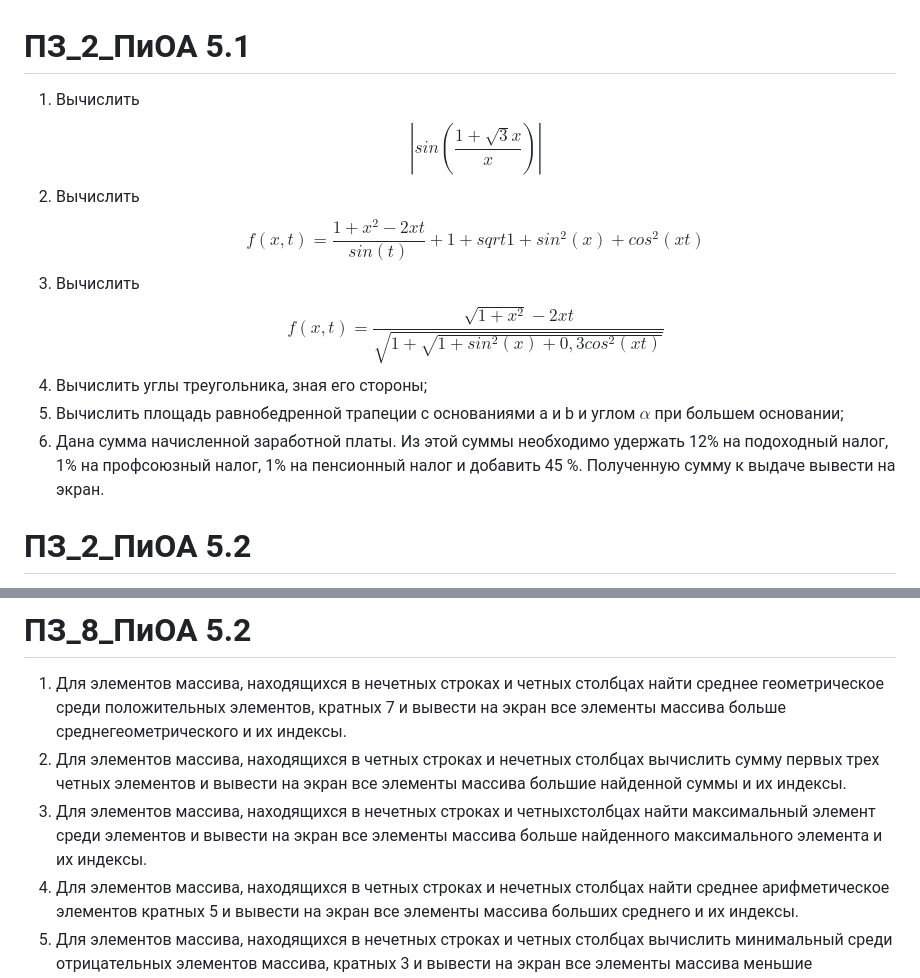
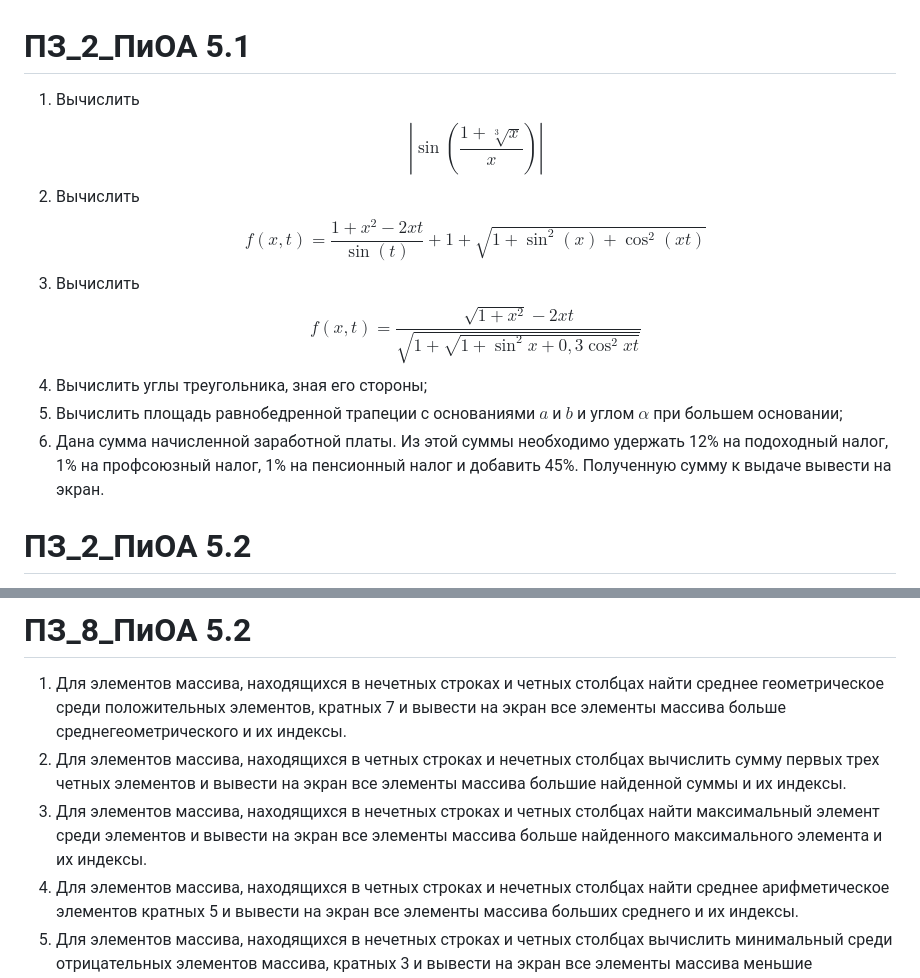
Before and after one commit to bakarbyikov/CodeCheck, a Markdown page: DataSet/Problems/problems.md, 2 parts joined by grey strips. GitHub-like rendering.

```diff
--- a/DataSet/Problems/problems.md
+++ b/DataSet/Problems/problems.md
@@ -1,10 +1,10 @@
 # ПЗ_2_ПиОА 5.1
-1. Вычислить $$|sin( \frac{ 1+\sqrt{3}{x} }{ x } )|$$
-2. Вычислить $$f(x,t) = \frac{ 1+x^2-2 xt }{ sin(t) } + 1 + sqrt{1+sin^2(x) + cos^2(xt)}$$
-3. Вычислить $$f(x,t) = \frac{ \sqrt{1+x^2}-2 xt }{ \sqrt{ 1+\sqrt{ 1 + sin^2(x) + 0,3 cos^2(xt) } } }$$
+1. Вычислить $$\left| \sin \left( \frac{ 1+\sqrt[3]{x} }{ x } \right) \right|$$
+2. Вычислить $$f(x,t) = \frac{ 1+x^2-2 xt }{ \sin(t) } + 1 + \sqrt{1+\sin^2(x) + \cos^2(xt)}$$
+3. Вычислить $$f(x,t) = \frac{ \sqrt{1+x^2}-2 xt }{ \sqrt{ 1+\sqrt{ 1 + \sin^2{x} + 0,3 \cos^2{xt} } } }$$
 4. Вычислить углы треугольника, зная его стороны;
-5. Вычислить площадь равнобедренной трапеции с основаниями a и b и углом $\alpha$ при большем основании;
-6. Дана сумма начисленной заработной платы. Из этой суммы необходимо удержать 12% на подоходный налог, 1% на профсоюзный налог, 1% на пенсионный налог и добавить 45 %. Полученную сумму к выдаче вывести на экран.
+5. Вычислить площадь равнобедренной трапеции с основаниями $a$ и $b$ и углом $\alpha$ при большем основании;
+6. Дана сумма начисленной заработной платы. Из этой суммы необходимо удержать 12% на подоходный налог, 1% на профсоюзный налог, 1% на пенсионный налог и добавить 45%. Полученную сумму к выдаче вывести на экран.
 
 # ПЗ_2_ПиОА 5.2
 1. Является ли трехзначное число числом Армстронга (сумма его цифр, возведенных в степень равную количеству цифр в числе, равна самому числу, например: $153 = 1^3 + 5^3 + 3^3$);
@@ -34,7 +36,7 @@
 # ПЗ_8_ПиОА 5.2
 1. Для элементов массива, находящихся в нечетных строках и четных столбцах найти среднее геометрическое среди положительных элементов, кратных 7 и вывести на экран все элементы массива больше среднегеометрического и их индексы.
 2. Для элементов массива, находящихся в четных строках и нечетных столбцах вычислить сумму первых трех четных элементов и вывести на экран все элементы массива большие найденной суммы и их индексы.
-3. Для элементов массива, находящихся в нечетных строках и четныхстолбцах найти максимальный элемент среди элементов и вывести на экран все элементы массива больше найденного максимального элемента и их индексы.
+3. Для элементов массива, находящихся в нечетных строках и четных столбцах найти максимальный элемент среди элементов и вывести на экран все элементы массива больше найденного максимального элемента и их индексы.
 4. Для элементов массива, находящихся в четных строках и нечетных столбцах найти среднее арифметическое элементов кратных 5 и вывести на экран все элементы массива больших среднего и их индексы.
 5. Для элементов массива, находящихся в нечетных строках и четных столбцах вычислить минимальный среди отрицательных элементов массива, кратных 3 и вывести на экран все элементы массива меньшие найденного минимального элемента и их индексы.
 
```
Also changed, not shown: other parts of DataSet/Problems/problems.md (+81 -3 lines).
